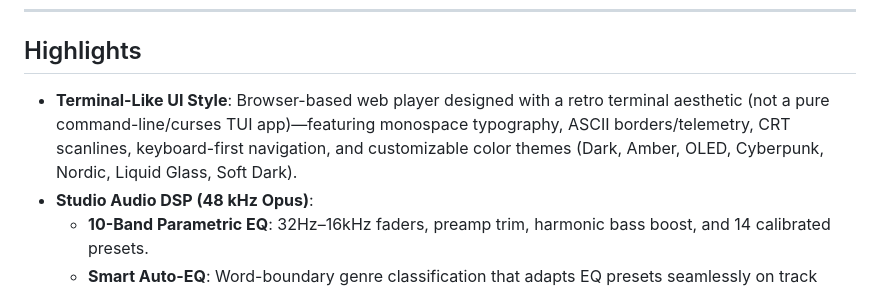
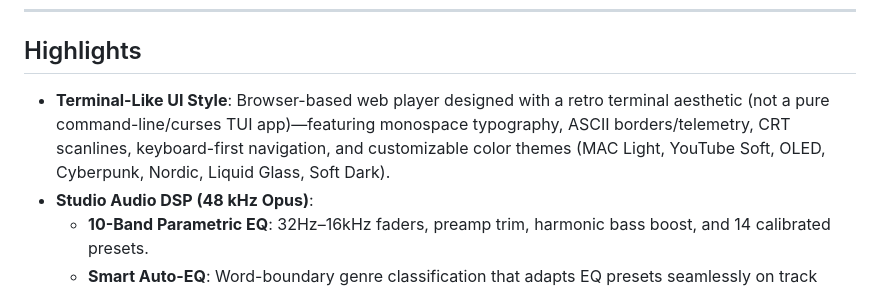
Before and after one commit to bagusazizulamri/pulseterm, a Markdown page: README.md, the part around the change. GitHub-like rendering.

Commit message:
docs: update theme list in README

```diff
--- a/README.md
+++ b/README.md
@@ -14,7 +14,7 @@
 
 ## Highlights
 
-- **Terminal-Like UI Style**: Browser-based web player designed with a retro terminal aesthetic (not a pure command-line/curses TUI app)—featuring monospace typography, ASCII borders/telemetry, CRT scanlines, keyboard-first navigation, and customizable color themes (Dark, Amber, OLED, Cyberpunk, Nordic, Liquid Glass, Soft Dark).
+- **Terminal-Like UI Style**: Browser-based web player designed with a retro terminal aesthetic (not a pure command-line/curses TUI app)—featuring monospace typography, ASCII borders/telemetry, CRT scanlines, keyboard-first navigation, and customizable color themes (MAC Light, YouTube Soft, OLED, Cyberpunk, Nordic, Liquid Glass, Soft Dark).
 - **Studio Audio DSP (48 kHz Opus)**:
   - **10-Band Parametric EQ**: 32Hz–16kHz faders, preamp trim, harmonic bass boost, and 14 calibrated presets.
   - **Smart Auto-EQ**: Word-boundary genre classification that adapts EQ presets seamlessly on track changes without overwriting user manual settings.
```
